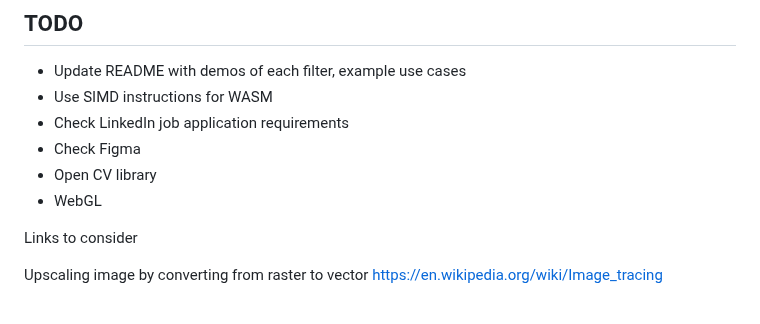
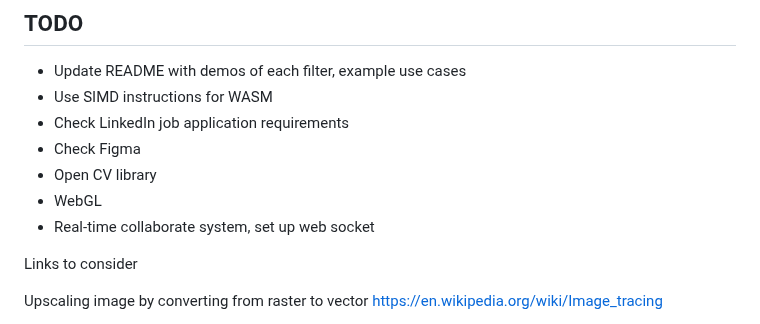
Before and after one commit to alicehe2003/ImageEditor, a Markdown page: README.md, the part around the change. Rendered like a GitHub page.

```diff
--- a/README.md
+++ b/README.md
@@ -147,6 +147,7 @@ Images can be moved around on the canvas area.
 - Check Figma
 - Open CV library
 - WebGL
+- Real-time collaborate system, set up web socket
 
 Links to consider
 
```
